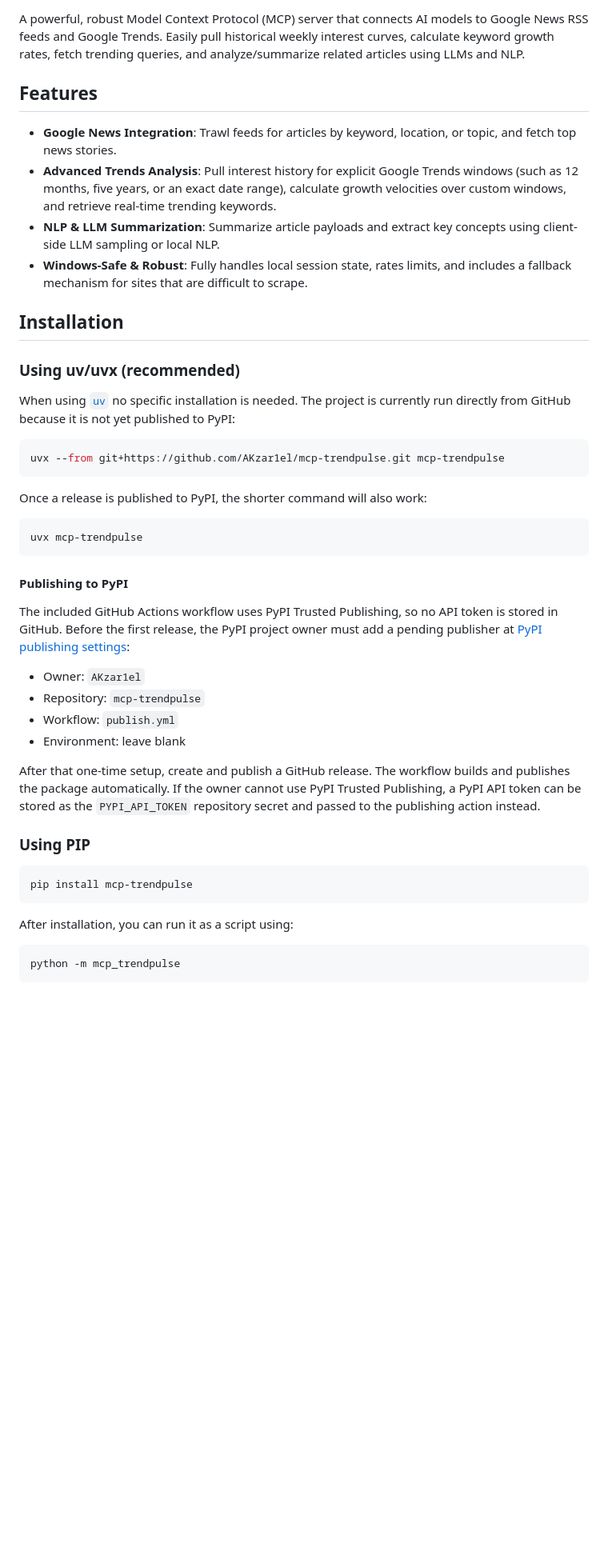
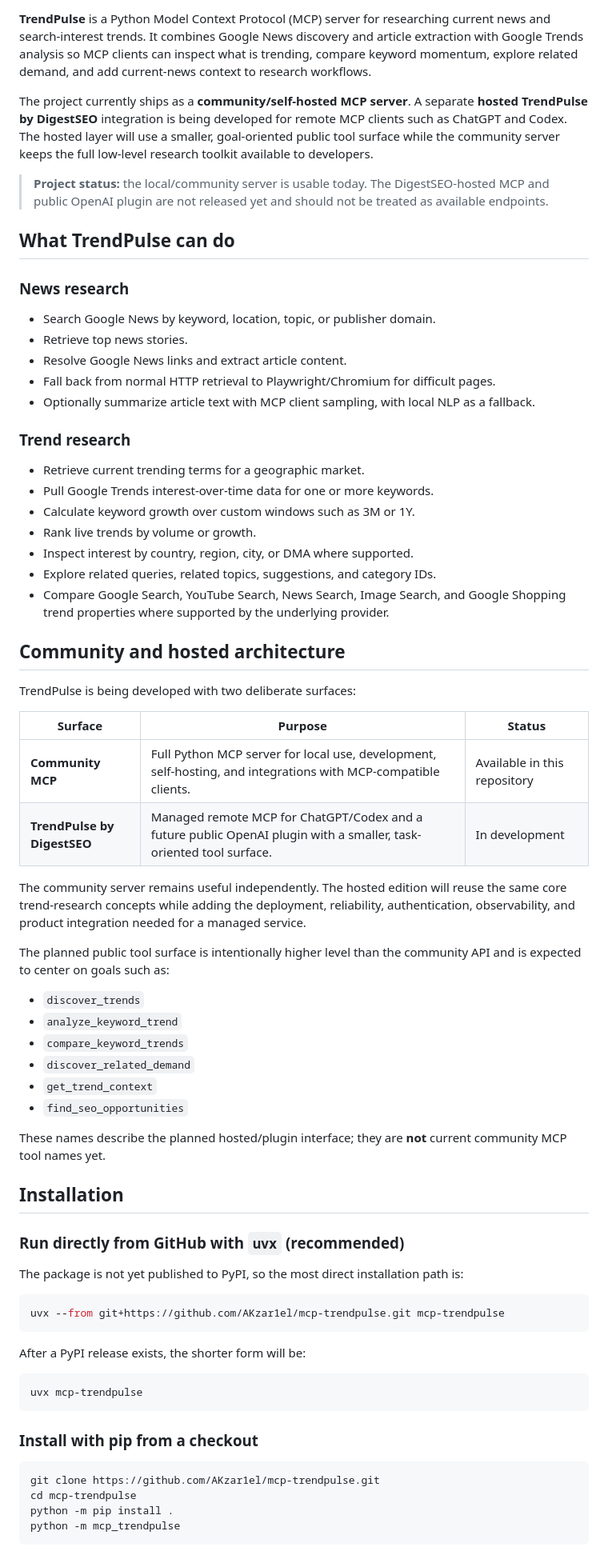
Before and after one commit to AKzar1el/mcp-trendpulse, a Markdown page: README.md, the part around one of its changes. Shown at 80% size. GitHub-like rendering; blank space fills up the shorter version.

````diff
--- a/README.md
+++ b/README.md
@@ -5,55 +5,75 @@
 [![License](https://img.shields.io/badge/License-MIT-green.svg)](LICENSE)
 
-A powerful, robust Model Context Protocol (MCP) server that connects AI models to Google News RSS feeds and Google Trends. Easily pull historical weekly interest curves, calculate keyword growth rates, fetch trending queries, and analyze/summarize related articles using LLMs and NLP.
+**TrendPulse** is a Python Model Context Protocol (MCP) server for researching current news and search-interest trends. It combines Google News discovery and article extraction with Google Trends analysis so MCP clients can inspect what is trending, compare keyword momentum, explore related demand, and add current-news context to research workflows.
 
-## Features
+The project currently ships as a **community/self-hosted MCP server**. A separate **hosted TrendPulse by DigestSEO** integration is being developed for remote MCP clients such as ChatGPT and Codex. The hosted layer will use a smaller, goal-oriented public tool surface while the community server keeps the full low-level research toolkit available to developers.
 
-- **Google News Integration**: Trawl feeds for articles by keyword, location, or topic, and fetch top news stories.
-- **Advanced Trends Analysis**: Pull interest history for explicit Google Trends windows (such as 12 months, five years, or an exact date range), calculate growth velocities over custom windows, and retrieve real-time trending keywords.
-- **NLP & LLM Summarization**: Summarize article payloads and extract key concepts using client-side LLM sampling or local NLP.
-- **Windows-Safe & Robust**: Fully handles local session state, rates limits, and includes a fallback mechanism for sites that are difficult to scrape.
+> **Project status:** the local/community server is usable today. The DigestSEO-hosted MCP and public OpenAI plugin are not released yet and should not be treated as available endpoints.
+
+## What TrendPulse can do
+
+### News research
+
+- Search Google News by keyword, location, topic, or publisher domain.
+- Retrieve top news stories.
+- Resolve Google News links and extract article content.
+- Fall back from normal HTTP retrieval to Playwright/Chromium for difficult pages.
+- Optionally summarize article text with MCP client sampling, with local NLP as a fallback.
+
+### Trend research
+
+- Retrieve current trending terms for a geographic market.
+- Pull Google Trends interest-over-time data for one or more keywords.
+- Calculate keyword growth over custom windows such as 3M or 1Y.
+- Rank live trends by volume or growth.
+- Inspect interest by country, region, city, or DMA where supported.
+- Explore related queries, related topics, suggestions, and category IDs.
+- Compare Google Search, YouTube Search, News Search, Image Search, and Google Shopping trend properties where supported by the underlying provider.
+
+## Community and hosted architecture
+
+TrendPulse is being developed with two deliberate surfaces:
+
+| Surface | Purpose | Status |
+| --- | --- | --- |
+| **Community MCP** | Full Python MCP server for local use, development, self-hosting, and integrations with MCP-compatible clients. | Available in this repository |
+| **TrendPulse by DigestSEO** | Managed remote MCP for ChatGPT/Codex and a future public OpenAI plugin with a smaller, task-oriented tool surface. | In development |
+
+The community server remains useful independently. The hosted edition will reuse the same core trend-research concepts while adding the deployment, reliability, authentication, observability, and product integration needed for a managed service.
+
+The planned public tool surface is intentionally higher level than the community API and is expected to center on goals such as:
+
+- `discover_trends`
+- `analyze_keyword_trend`
+- `compare_keyword_trends`
+- `discover_related_demand`
+- `get_trend_context`
+- `find_seo_opportunities`
+
+These names describe the planned hosted/plugin interface; they are **not** current community MCP tool names yet.
 
 ## Installation
 
-### Using uv/uvx (recommended)
+### Run directly from GitHub with `uvx` (recommended)
 
-When using [`uv`](https://docs.astral.sh/uv/) no specific installation is needed. The
-project is currently run directly from GitHub because it is not yet published to PyPI:
+The package is not yet published to PyPI, so the most direct installation path is:
 
 ```bash
 uvx --from git+https://github.com/AKzar1el/mcp-trendpulse.git mcp-trendpulse
 ```
 
-Once a release is published to PyPI, the shorter command will also work:
+After a PyPI release exists, the shorter form will be:
 
 ```bash
 uvx mcp-trendpulse
 ```
 
-#### Publishing to PyPI
-
-The included GitHub Actions workflow uses PyPI Trusted Publishing, so no API token
-is stored in GitHub. Before the first release, the PyPI project owner must add a
-pending publisher at [PyPI publishing settings](https://pypi.org/manage/account/publishing/):
-
-- Owner: `AKzar1el`
-- Repository: `mcp-trendpulse`
-- Workflow: `publish.yml`
-- Environment: leave blank
-
-After that one-time setup, create and publish a GitHub release. The workflow builds
-and publishes the package automatically. If the owner cannot use PyPI Trusted
-Publishing, a PyPI API token can be stored as the `PYPI_API_TOKEN` repository secret
-and passed to the publishing action instead.
-
-### Using PIP
+### Install with pip from a checkout
 
 ```bash
-pip install mcp-trendpulse
-```
-After installation, you can run it as a script using:
-
-```bash
+git clone https://github.com/AKzar1el/mcp-trendpulse.git
+cd mcp-trendpulse
+python -m pip install .
 python -m mcp_trendpulse
 ```
 
````
Also changed, not shown: other parts of README.md (+133 -150 lines).
